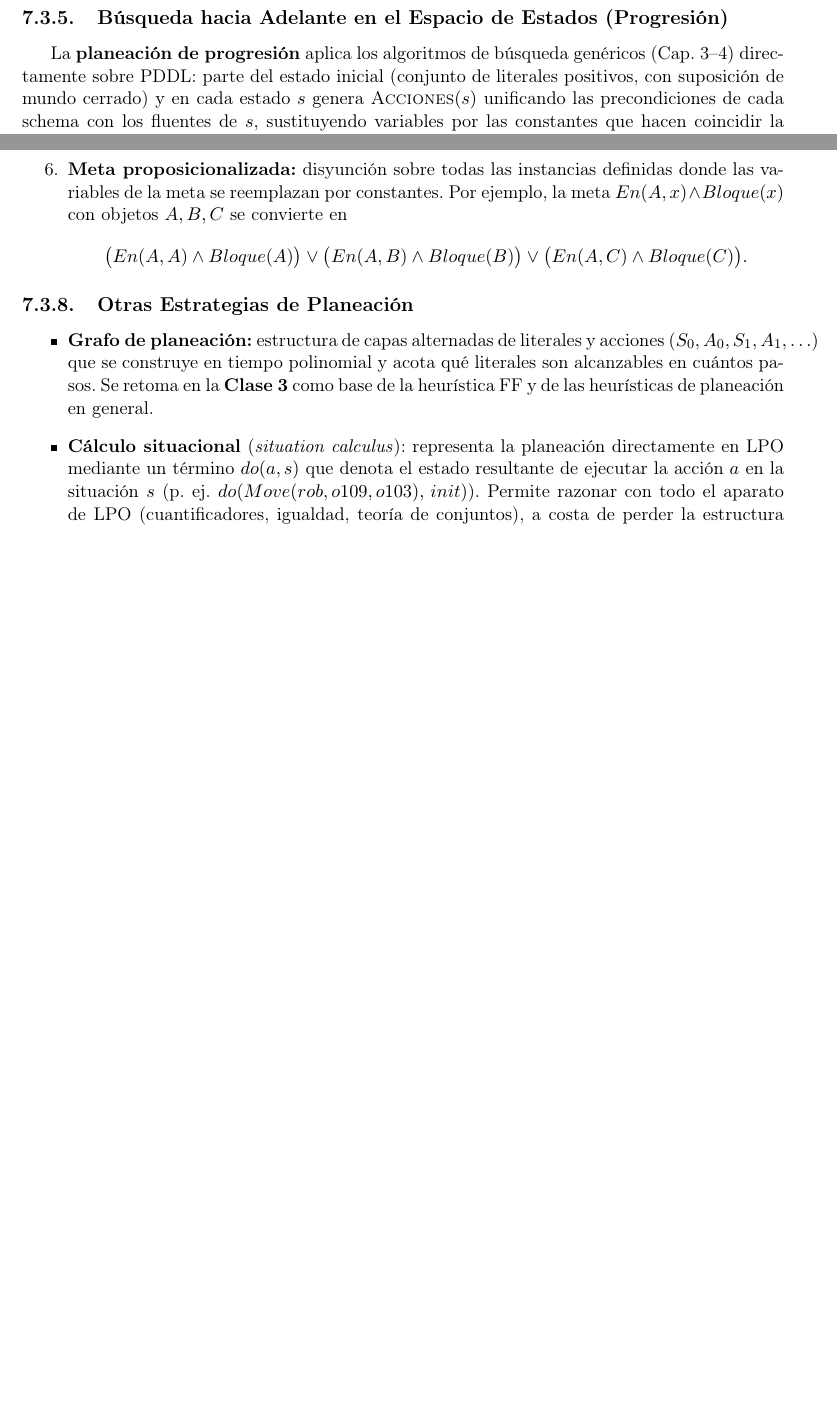
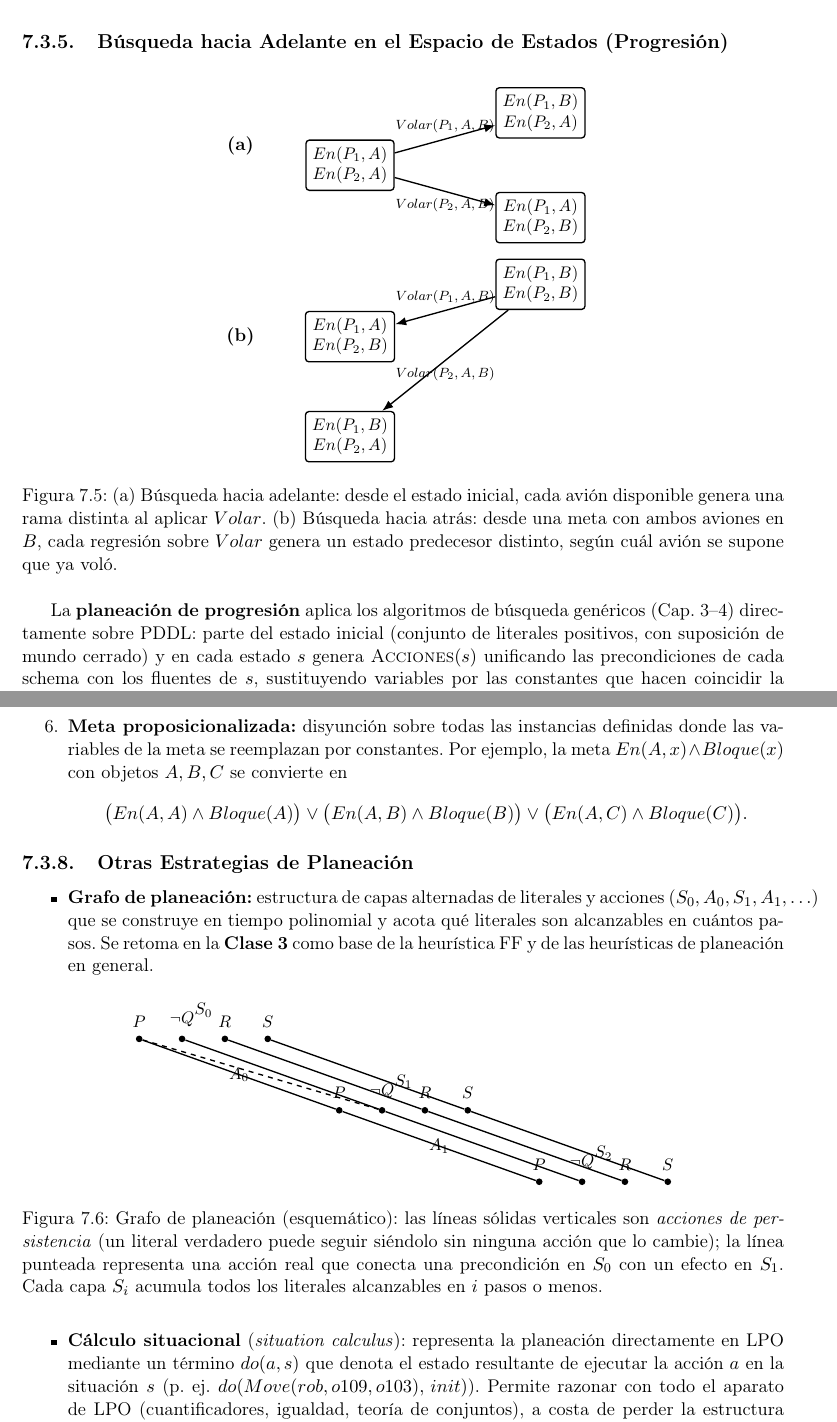
Before and after one commit to Carlixgonzam/Artificial-Intelligence-Notes, a LaTeX thesis (main.tex, which reads Week 7/clase2_planeacion_fundamentos.tex): two parts of pages 71 and 73 of 87 before the commit and two parts of pages 72 and 74 of 86 after it, joined at a grey line, cut so that both start at the same text, the shorter picture padded with empty space. Compiled offline with pdfLaTeX.

Commit message:
course complete pt 2

```diff
--- a/Week 7/clase2_planeacion_fundamentos.tex
+++ b/Week 7/clase2_planeacion_fundamentos.tex
@@ -250,6 +250,33 @@ coloca $B$ sobre $C$ y luego $A$ sobre $B$.}
 
 \subsection{Búsqueda hacia Adelante en el Espacio de Estados (Progresión)}
 
+\begin{figure}[H]
+\centering
+\begin{tikzpicture}[
+  st/.style={draw=black, thick, rectangle, rounded corners=2pt, align=center, inner sep=4pt, font=\small},
+  lbl/.style={font=\scriptsize, align=center}
+]
+% (a) forward
+\node at (-2.3,0.4) {\textbf{(a)}};
+\node[st] (S0) at (0,0)   {$En(P_1,A)$\\$En(P_2,A)$};
+\node[st] (S1) at (4,1.1) {$En(P_1,B)$\\$En(P_2,A)$};
+\node[st] (S2) at (4,-1.1){$En(P_1,A)$\\$En(P_2,B)$};
+\draw[-{Latex},thick] (S0) -- node[lbl,above]{$Volar(P_1,A,B)$} (S1);
+\draw[-{Latex},thick] (S0) -- node[lbl,below]{$Volar(P_2,A,B)$} (S2);
+
+% (b) backward
+\node at (-2.3,-3.6) {\textbf{(b)}};
+\node[st] (T0) at (4,-2.5)   {$En(P_1,B)$\\$En(P_2,B)$};
+\node[st] (T1) at (0,-3.6)   {$En(P_1,A)$\\$En(P_2,B)$};
+\node[st] (T2) at (0,-5.7)   {$En(P_1,B)$\\$En(P_2,A)$};
+\draw[-{Latex},thick] (T0) -- node[lbl,above]{$Volar(P_1,A,B)$} (T1);
+\draw[-{Latex},thick] (T0) -- node[lbl,below]{$Volar(P_2,A,B)$} (T2);
+\end{tikzpicture}
+\caption{(a) Búsqueda hacia adelante: desde el estado inicial, cada avión disponible genera una rama
+distinta al aplicar $Volar$. (b) Búsqueda hacia atrás: desde una meta con ambos aviones en $B$, cada
+regresión sobre $Volar$ genera un estado predecesor distinto, según cuál avión se supone que ya voló.}
+\end{figure}
+
 La \textbf{planeación de progresión} aplica los algoritmos de búsqueda genéricos (Cap. 3--4)
 directamente sobre PDDL: parte del estado inicial (conjunto de literales positivos, con suposición de
 mundo cerrado) y en cada estado $s$ genera $\textsc{Acciones}(s)$ unificando las precondiciones de
@@ -370,6 +397,46 @@ solucionador SAT; un modelo satisfactible codifica un plan válido.
     ($S_0, A_0, S_1, A_1,\ldots$) que se construye en tiempo polinomial y acota qué literales son
     alcanzables en cuántos pasos. Se retoma en la \textbf{Clase 3} como base de la heurística FF y de
     las heurísticas de planeación en general.
+
+    \begin{figure}[H]
+    \centering
+    \begin{tikzpicture}[
+      lit/.style={circle, fill=black, inner sep=1.4pt},
+      lyr/.style={font=\small}
+    ]
+    % Layer S0 (x = 0)
+    \node[lit] (aP)  at (0,3)   {}; \node[lyr,above=1pt of aP]  {$P$};
+    \node[lit] (aQ)  at (0.9,3) {}; \node[lyr,above=1pt of aQ]  {$\neg Q$};
+    \node[lit] (aR)  at (1.8,3) {}; \node[lyr,above=1pt of aR]  {$R$};
+    \node[lit] (aS)  at (2.7,3) {}; \node[lyr,above=1pt of aS]  {$S$};
+    % Layer S1 (x = +4.2)
+    \node[lit] (bP)  at (4.2,1.5) {}; \node[lyr,above=1pt of bP]  {$P$};
+    \node[lit] (bQ)  at (5.1,1.5) {}; \node[lyr,above=1pt of bQ]  {$\neg Q$};
+    \node[lit] (bR)  at (6.0,1.5) {}; \node[lyr,above=1pt of bR]  {$R$};
+    \node[lit] (bS)  at (6.9,1.5) {}; \node[lyr,above=1pt of bS]  {$S$};
+    % Layer S2 (x = +8.4)
+    \node[lit] (cP)  at (8.4,0)  {}; \node[lyr,above=1pt of cP]  {$P$};
+    \node[lit] (cQ)  at (9.3,0)  {}; \node[lyr,above=1pt of cQ]  {$\neg Q$};
+    \node[lit] (cR)  at (10.2,0) {}; \node[lyr,above=1pt of cR]  {$R$};
+    \node[lit] (cS)  at (11.1,0) {}; \node[lyr,above=1pt of cS]  {$S$};
+
+    \draw[thick] (aP) -- (bP); \draw[thick] (bP) -- (cP);
+    \draw[thick] (aR) -- (bR); \draw[thick] (bR) -- (cR);
+    \draw[thick] (aS) -- (bS); \draw[thick] (bS) -- (cS);
+    \draw[thick] (aQ) -- (bQ); \draw[thick] (bQ) -- (cQ);
+    \draw[thick,dashed] (aP) -- (bQ);
+
+    \node[lyr] at (1.35,3.6)  {$S_0$};
+    \node[lyr] at (2.1,2.25)  {$A_0$};
+    \node[lyr] at (5.55,2.1)  {$S_1$};
+    \node[lyr] at (6.3,0.75)  {$A_1$};
+    \node[lyr] at (9.75,0.6)  {$S_2$};
+    \end{tikzpicture}
+    \caption{Grafo de planeación (esquemático): las líneas sólidas verticales son \textit{acciones
+    de persistencia} (un literal verdadero puede seguir siéndolo sin ninguna acción que lo cambie);
+    la línea punteada representa una acción real que conecta una precondición en $S_0$ con un efecto
+    en $S_1$. Cada capa $S_i$ acumula todos los literales alcanzables en $i$ pasos o menos.}
+    \end{figure}
     \item \textbf{Cálculo situacional} (\textit{situation calculus}): representa la planeación
     directamente en LPO mediante un término $do(a,s)$ que denota el estado resultante de ejecutar la
     acción $a$ en la situación $s$ (p. ej. $do(Move(rob,o109,o103),\,init)$). Permite razonar con todo
```
Also changed, not shown: main.tex (+0 -7 lines), Week 7/main.pdf, main.pdf.
